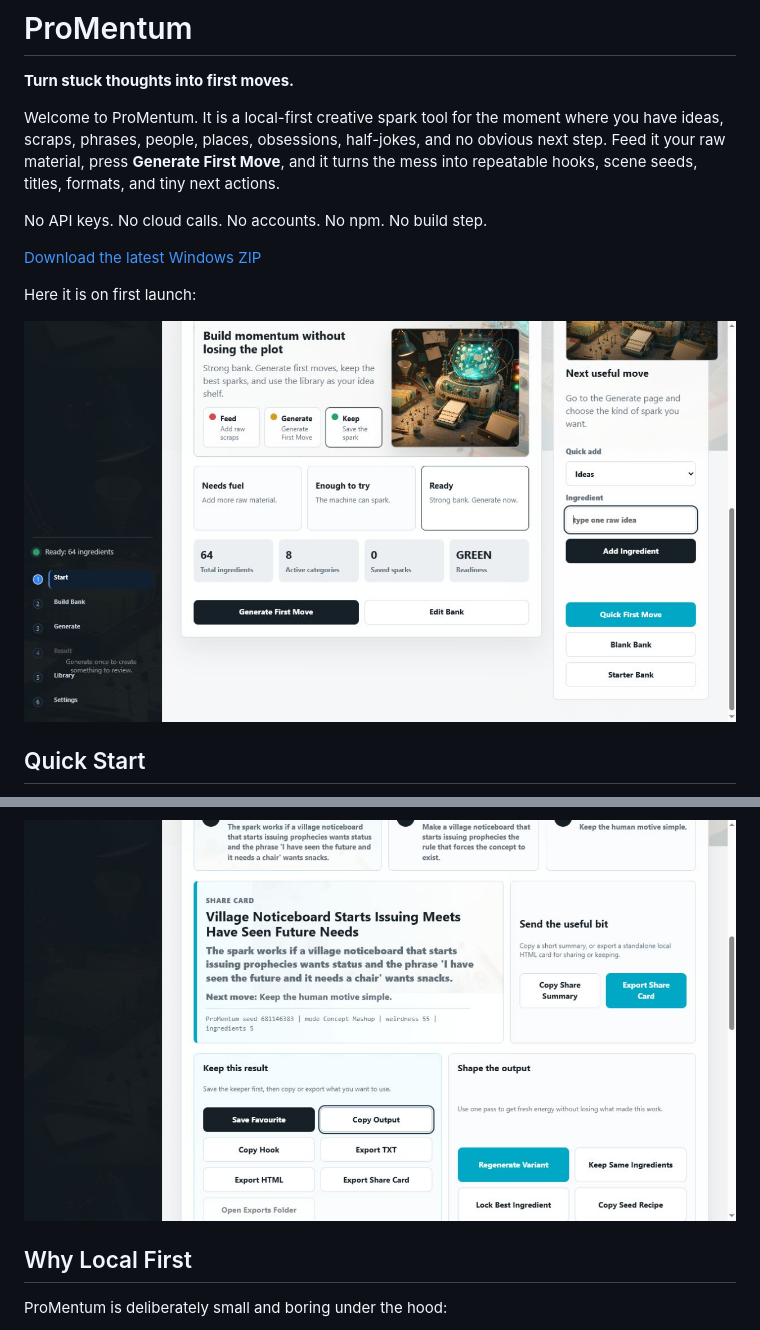
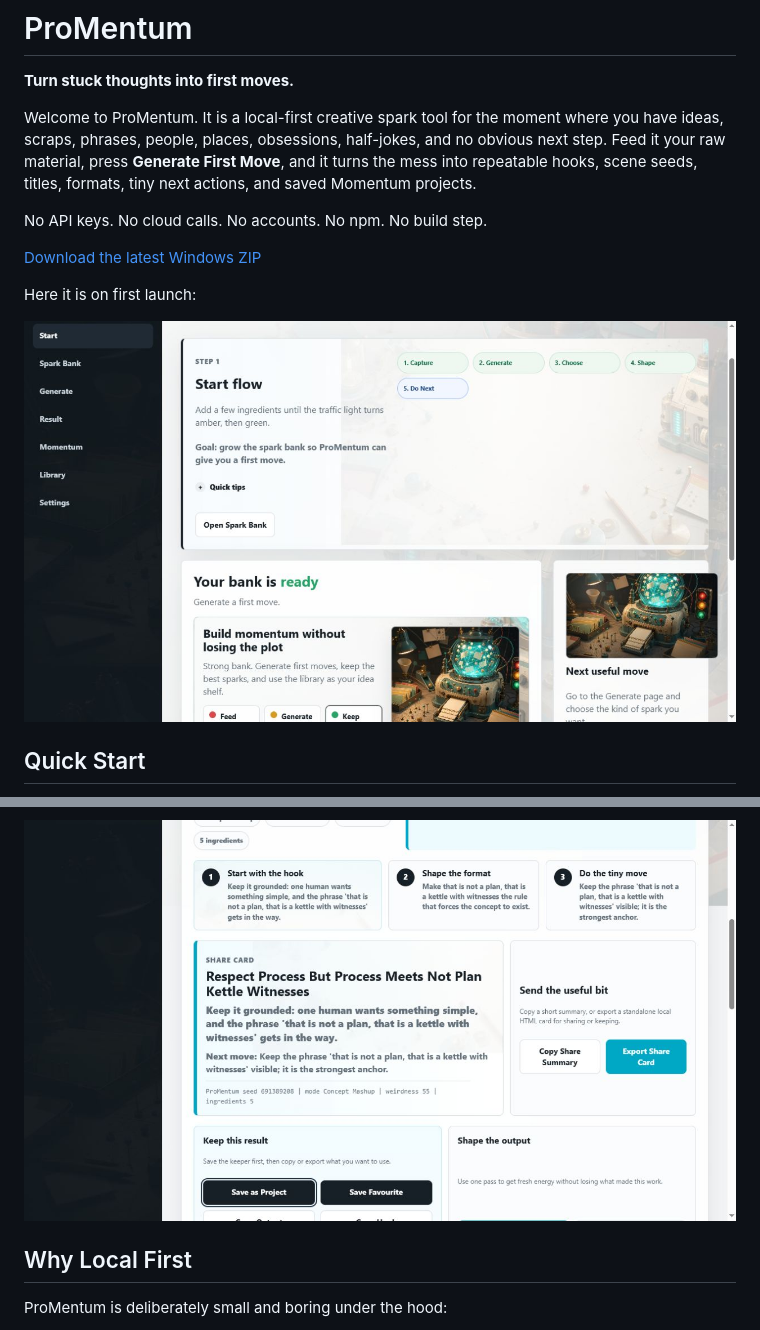
Before and after one commit to Martin123132/ProMentum, a Markdown page: README.md, 2 parts joined by grey strips. Drawn GitHub-style; pictures changed too: docs/screenshots/promentum-share-card.png, docs/screenshots/promentum-start.png.

```diff
--- a/README.md
+++ b/README.md
@@ -6,7 +6,7 @@ Welcome to ProMentum. It is a local-first creative spark tool for the moment
 where you have ideas, scraps, phrases, people, places, obsessions, half-jokes,
 and no obvious next step. Feed it your raw material, press **Generate First
 Move**, and it turns the mess into repeatable hooks, scene seeds, titles,
-formats, and tiny next actions.
+formats, tiny next actions, and saved Momentum projects.
 
 No API keys. No cloud calls. No accounts. No npm. No build step.
 
```
Also changed, not shown: other parts of README.md (+25 -4 lines), docs/UX_SMOKE_CHECKLIST.md (+16 -7 lines), docs/release-notes/v0.2.0.md (added, +101 -0 lines), docs/screenshots/promentum-momentum.png (added), docs/screenshots/promentum-result.png, 13 other files.
